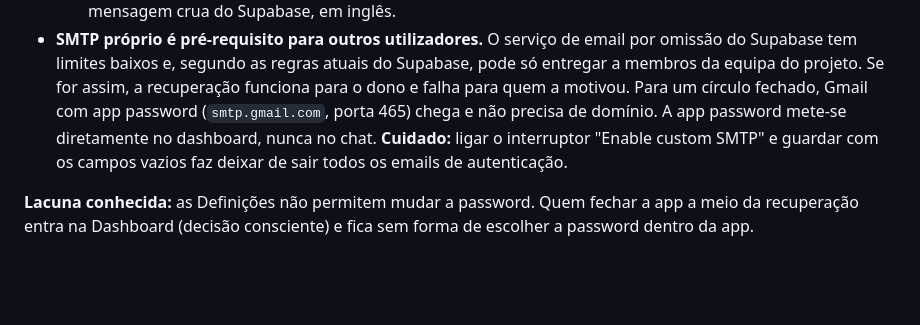
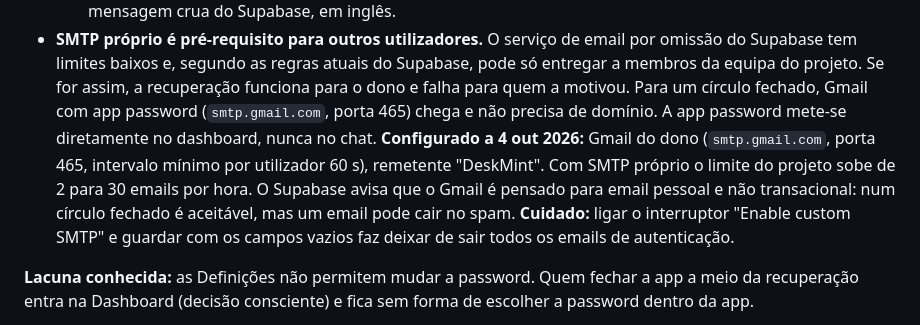
Before and after one commit to Olavo21/DeskMint, a Markdown page: AGENTS.md, the part around the change. Drawn GitHub-style; blank space fills up the shorter version.

Commit message:
docs: SMTP proprio configurado (Gmail, remetente DeskMint)
Pre-requisito para a recuperacao de password chegar a quem nao e da
equipa do projeto. Limite de emails sobe de 2 para 30 por hora.

Co-Authored-By: Claude Opus 5.5 <noreply@anthropic.com>

```diff
--- a/AGENTS.md
+++ b/AGENTS.md
@@ -576,7 +576,13 @@ o passo nem o estado.
   Se for assim, a recuperação funciona para o dono e falha para quem a
   motivou. Para um círculo fechado, Gmail com app password
   (`smtp.gmail.com`, porta 465) chega e não precisa de domínio. A app
-  password mete-se diretamente no dashboard, nunca no chat. **Cuidado:**
+  password mete-se diretamente no dashboard, nunca no chat.
+  **Configurado a 4 out 2026:** Gmail do dono (`smtp.gmail.com`, porta 465,
+  intervalo mínimo por utilizador 60 s), remetente "DeskMint". Com SMTP
+  próprio o limite do projeto sobe de 2 para 30 emails por hora. O
+  Supabase avisa que o Gmail é pensado para email pessoal e não
+  transacional: num círculo fechado é aceitável, mas um email pode cair no
+  spam. **Cuidado:**
   ligar o interruptor "Enable custom SMTP" e guardar com os campos vazios
   faz deixar de sair todos os emails de autenticação.
 
```
